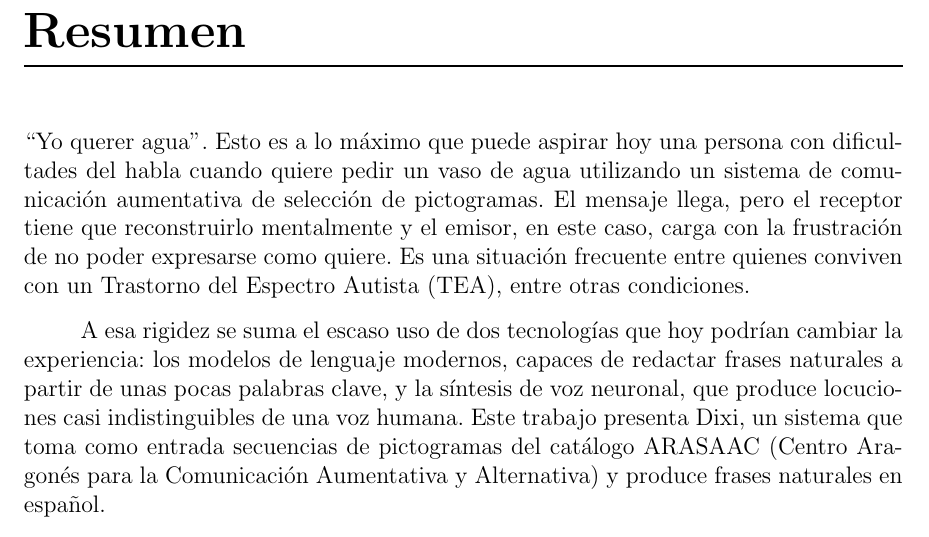
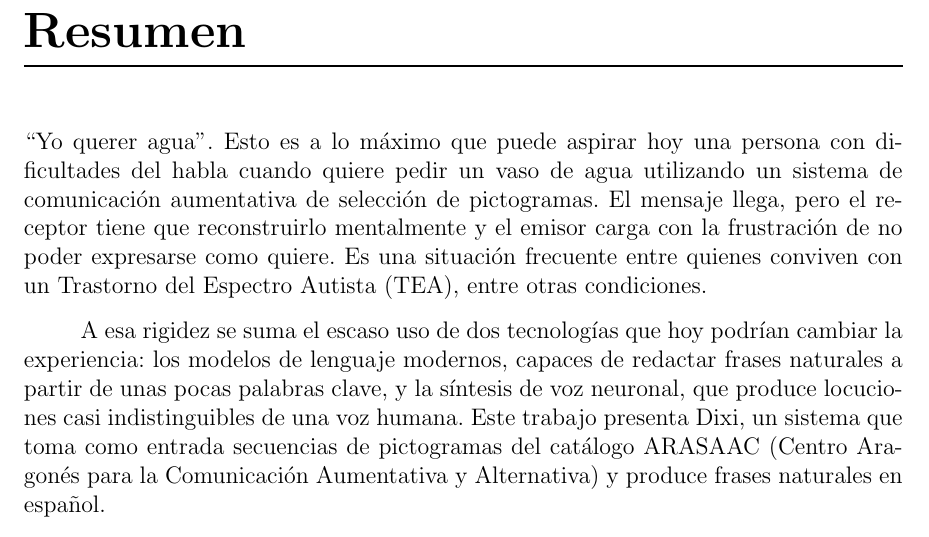
Before and after one commit to Lagaress/tfg-memory, a LaTeX document (main.tex, which reads sections/frontmatter/summary.tex): part of page 8 of 127, cut so that both start at the same text. Compiled offline with pdfLaTeX.

Commit message:
Drop "en este caso" from the summary opener
Co-Authored-By: Claude Opus 4.7 (1M context) <noreply@anthropic.com>

```diff
--- a/sections/frontmatter/summary.tex
+++ b/sections/frontmatter/summary.tex
@@ -2,7 +2,7 @@
 \thispagestyle{empty}
 \chapter*{Resumen}
 
-\noindent ``Yo querer agua''. Esto es a lo máximo que puede aspirar hoy una persona con dificultades del habla cuando quiere pedir un vaso de agua utilizando un sistema de comunicación aumentativa de selección de pictogramas. El mensaje llega, pero el receptor tiene que reconstruirlo mentalmente y el emisor, en este caso, carga con la frustración de no poder expresarse como quiere. Es una situación frecuente entre quienes conviven con un Trastorno del Espectro Autista (TEA), entre otras condiciones.
+\noindent ``Yo querer agua''. Esto es a lo máximo que puede aspirar hoy una persona con dificultades del habla cuando quiere pedir un vaso de agua utilizando un sistema de comunicación aumentativa de selección de pictogramas. El mensaje llega, pero el receptor tiene que reconstruirlo mentalmente y el emisor carga con la frustración de no poder expresarse como quiere. Es una situación frecuente entre quienes conviven con un Trastorno del Espectro Autista (TEA), entre otras condiciones.
 
 A esa rigidez se suma el escaso uso de dos tecnologías que hoy podrían cambiar la experiencia: los modelos de lenguaje modernos, capaces de redactar frases naturales a partir de unas pocas palabras clave, y la síntesis de voz neuronal, que produce locuciones casi indistinguibles de una voz humana. Este trabajo presenta Dixi, un sistema que toma como entrada secuencias de pictogramas del catálogo ARASAAC (Centro Aragonés para la Comunicación Aumentativa y Alternativa) y produce frases naturales en español.
 
```
